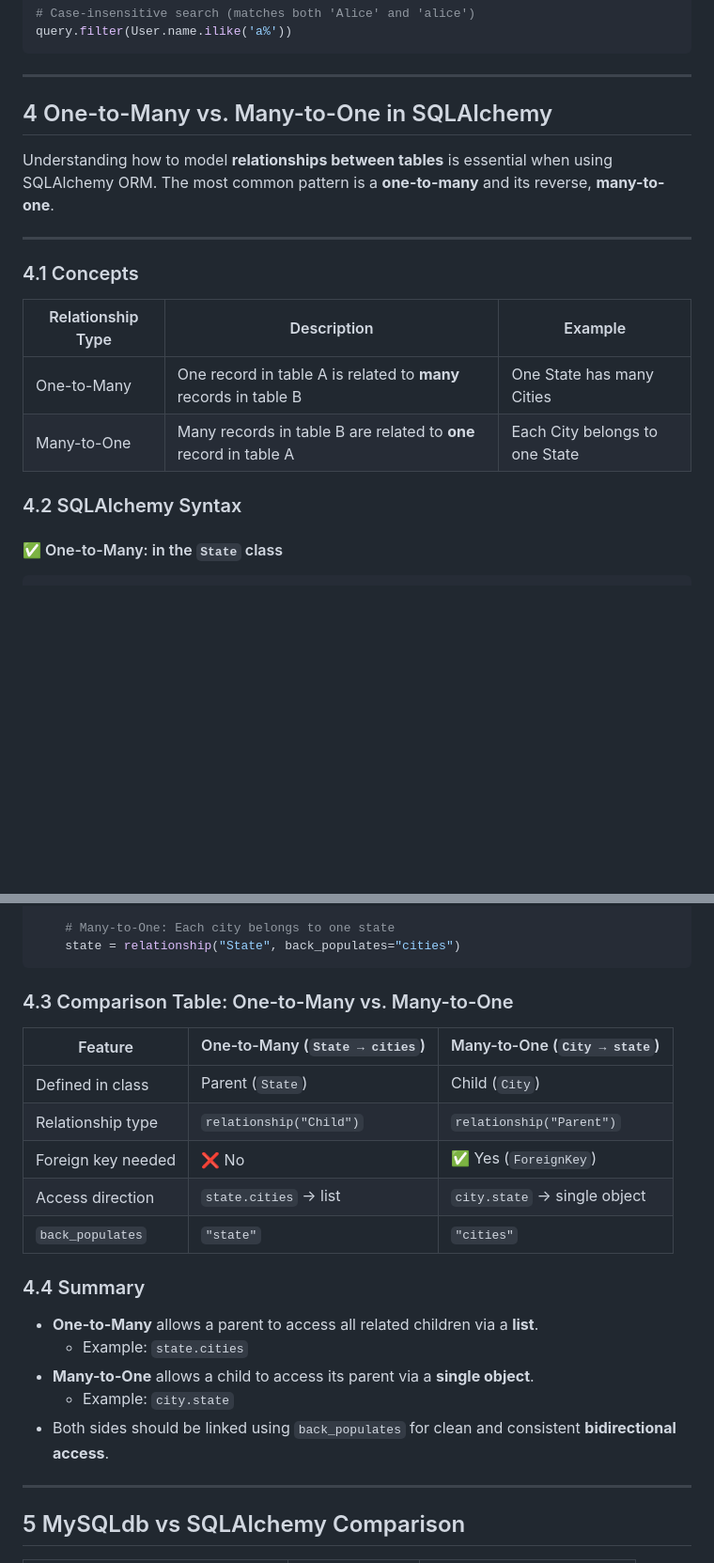
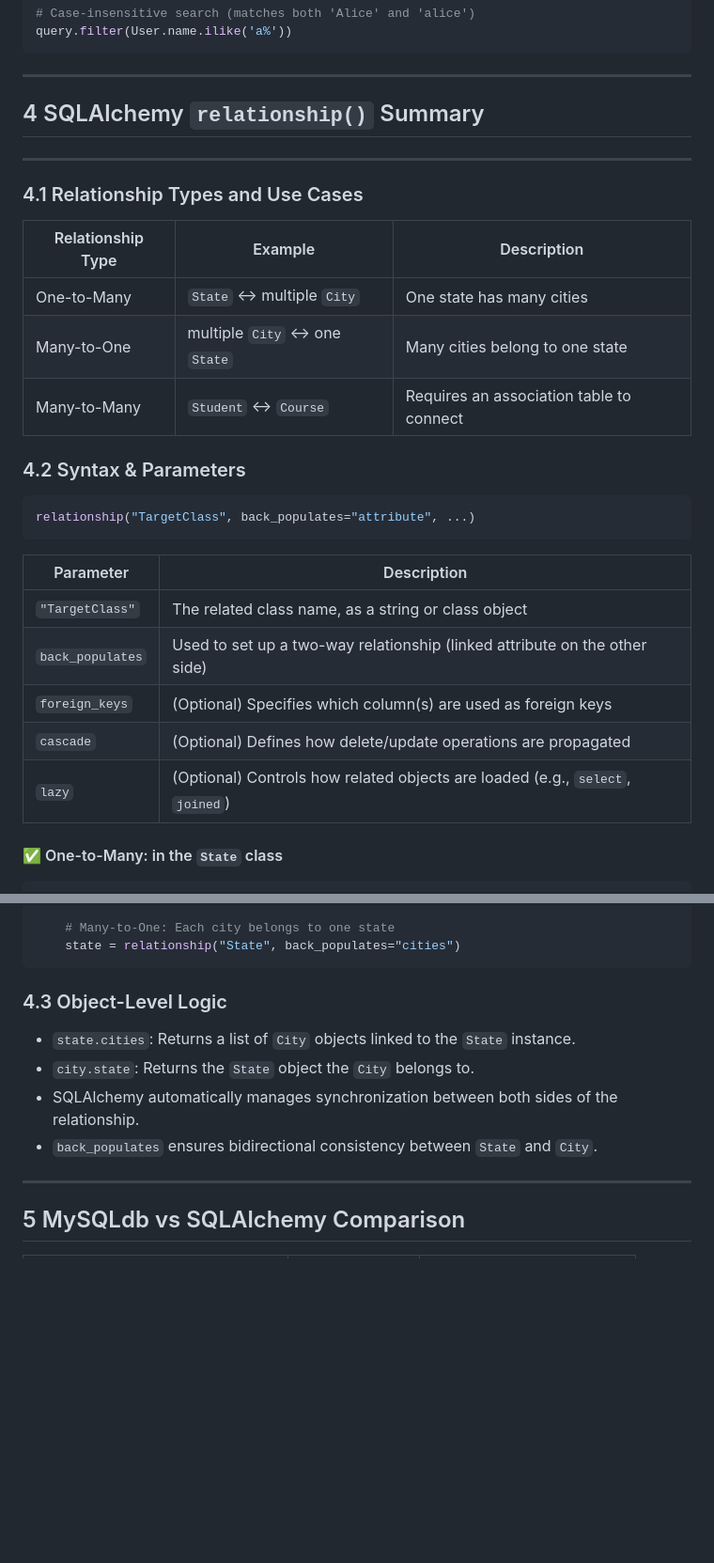
Before and after one commit to xl-c111/holbertonschool-higher_level_programming, a Markdown page: python-object_relational_mapping/README.md, 2 parts joined by grey strips. Shown at 94% size. GitHub-like rendering; blank space fills up the shorter version.

````diff
--- a/python-object_relational_mapping/README.md
+++ b/python-object_relational_mapping/README.md
@@ -234,20 +234,28 @@ query.filter(User.name.like('A%'))
 query.filter(User.name.ilike('a%'))
 ```
 ---
-## 4 One-to-Many vs. Many-to-One in SQLAlchemy
-
-Understanding how to model **relationships between tables** is essential when using SQLAlchemy ORM. The most common pattern is a **one-to-many** and its reverse, **many-to-one**.
+## 4 SQLAlchemy `relationship()` Summary
 
 ---
-### 4.1 Concepts
+### 4.1 Relationship Types and Use Cases
 
-| Relationship Type | Description | Example |
-|-------------------|-------------|---------|
-| One-to-Many       | One record in table A is related to **many** records in table B | One State has many Cities |
-| Many-to-One       | Many records in table B are related to **one** record in table A | Each City belongs to one State |
+| Relationship Type | Example                      | Description                              |
+|-------------------|------------------------------|------------------------------------------|
+| One-to-Many       | `State` ↔ multiple `City`    | One state has many cities                |
+| Many-to-One       | multiple `City` ↔ one `State`| Many cities belong to one state          |
+| Many-to-Many      | `Student` ↔ `Course`         | Requires an association table to connect |
 
-
-### 4.2 SQLAlchemy Syntax
+### 4.2 Syntax & Parameters
+```python
+relationship("TargetClass", back_populates="attribute", ...)
+```
+| Parameter        | Description                                                                   |
+| ---------------- | ----------------------------------------------------------------------------- |
+| `"TargetClass"`  | The related class name, as a string or class object                           |
+| `back_populates` | Used to set up a two-way relationship (linked attribute on the other side)    |
+| `foreign_keys`   | (Optional) Specifies which column(s) are used as foreign keys                 |
+| `cascade`        | (Optional) Defines how delete/update operations are propagated                |
+| `lazy`           | (Optional) Controls how related objects are loaded (e.g., `select`, `joined`) |
 
 #### ✅ One-to-Many: in the `State` class
 
@@ -271,23 +279,12 @@ class City(Base):
     # Many-to-One: Each city belongs to one state
     state = relationship("State", back_populates="cities")
 ```
-### 4.3 Comparison Table: One-to-Many vs. Many-to-One
+### 4.3 Object-Level Logic
+- `state.cities`: Returns a list of `City` objects linked to the `State` instance.
+- `city.state`: Returns the `State` object the `City` belongs to.
+- SQLAlchemy automatically manages synchronization between both sides of the relationship.
+- `back_populates` ensures bidirectional consistency between `State` and `City`.
 
-| Feature              | One-to-Many (`State → cities`) | Many-to-One (`City → state`)        |
-|----------------------|---------------------------------|--------------------------------------|
-| Defined in class     | Parent (`State`)                | Child (`City`)                       |
-| Relationship type    | `relationship("Child")`         | `relationship("Parent")`             |
-| Foreign key needed   | ❌ No                            | ✅ Yes (`ForeignKey`)                |
-| Access direction     | `state.cities` → list           | `city.state` → single object         |
-| `back_populates`     | `"state"`                       | `"cities"`                           |
-
-### 4.4 Summary
-
-- **One-to-Many** allows a parent to access all related children via a **list**.
-  - Example: `state.cities`
-- **Many-to-One** allows a child to access its parent via a **single object**.
-  - Example: `city.state`
-- Both sides should be linked using `back_populates` for clean and consistent **bidirectional access**.
 ---
 
 ## 5 MySQLdb vs SQLAlchemy Comparison
````
